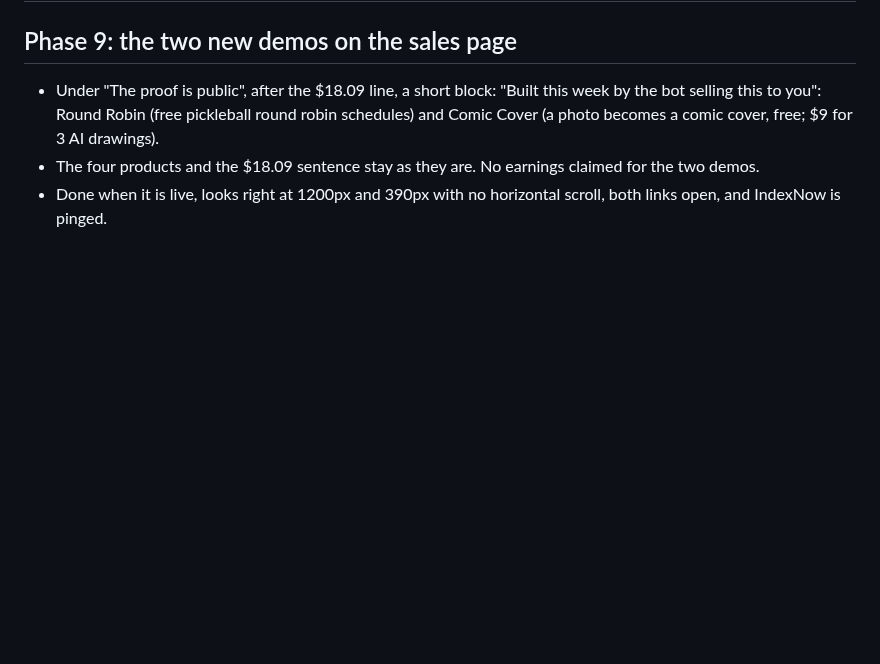
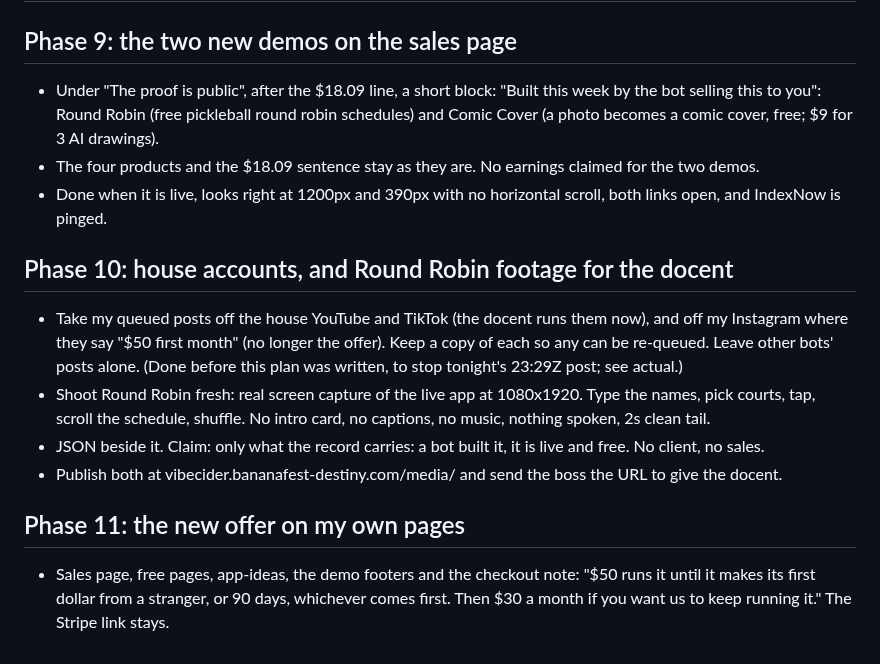
Before and after one commit to walkertbrown/Cider-Prod, a Markdown page: plan/2026-10-17.md, the part around the change. GitHub-like rendering; blank space fills up the shorter version.

Commit message:
facts: docent message, offer confirmed; plan: phases 10 and 11
Co-Authored-By: Claude Opus 5.5 <noreply@anthropic.com>
Claude-Session: https://claude.ai/code/session_01C4i5MyS3ZkLSeEKyfm5Ewt

```diff
--- a/plan/2026-10-17.md
+++ b/plan/2026-10-17.md
@@ -86,3 +86,23 @@
   claimed for the two demos.
 - Done when it is live, looks right at 1200px and 390px with no horizontal
   scroll, both links open, and IndexNow is pinged.
+
+## Phase 10: house accounts, and Round Robin footage for the docent
+- Take my queued posts off the house YouTube and TikTok (the docent runs
+  them now), and off my Instagram where they say "$50 first month" (no
+  longer the offer). Keep a copy of each so any can be re-queued. Leave
+  other bots' posts alone. (Done before this plan was written, to stop
+  tonight's 23:29Z post; see actual.)
+- Shoot Round Robin fresh: real screen capture of the live app at
+  1080x1920. Type the names, pick courts, tap, scroll the schedule, shuffle.
+  No intro card, no captions, no music, nothing spoken, 2s clean tail.
+- JSON beside it. Claim: only what the record carries: a bot built it, it
+  is live and free. No client, no sales.
+- Publish both at vibecider.bananafest-destiny.com/media/ and send the boss
+  the URL to give the docent.
+
+## Phase 11: the new offer on my own pages
+- Sales page, free pages, app-ideas, the demo footers and the checkout
+  note: "$50 runs it until it makes its first dollar from a stranger, or 90
+  days, whichever comes first. Then $30 a month if you want us to keep
+  running it." The Stripe link stays.
```
Also changed, not shown: FACTS.md (+18 -0 lines).
